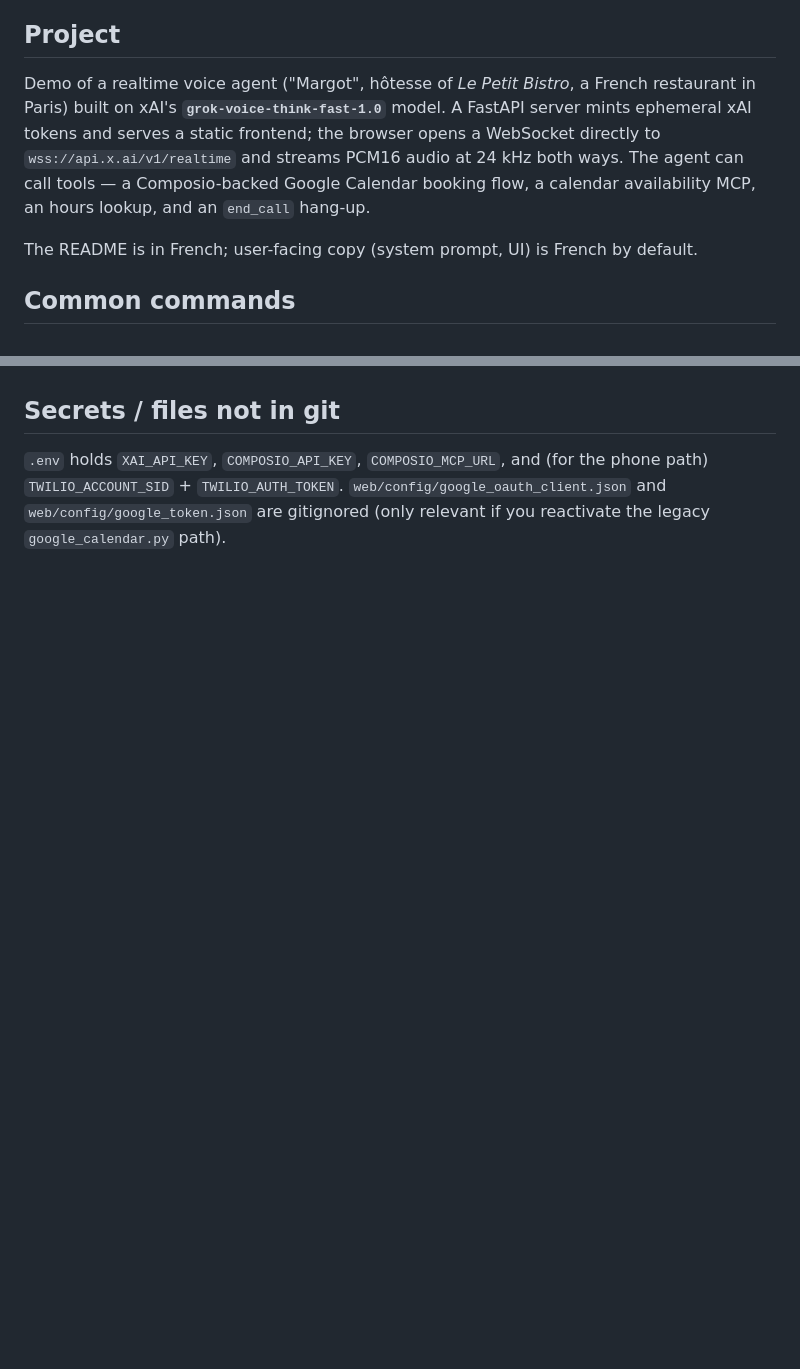
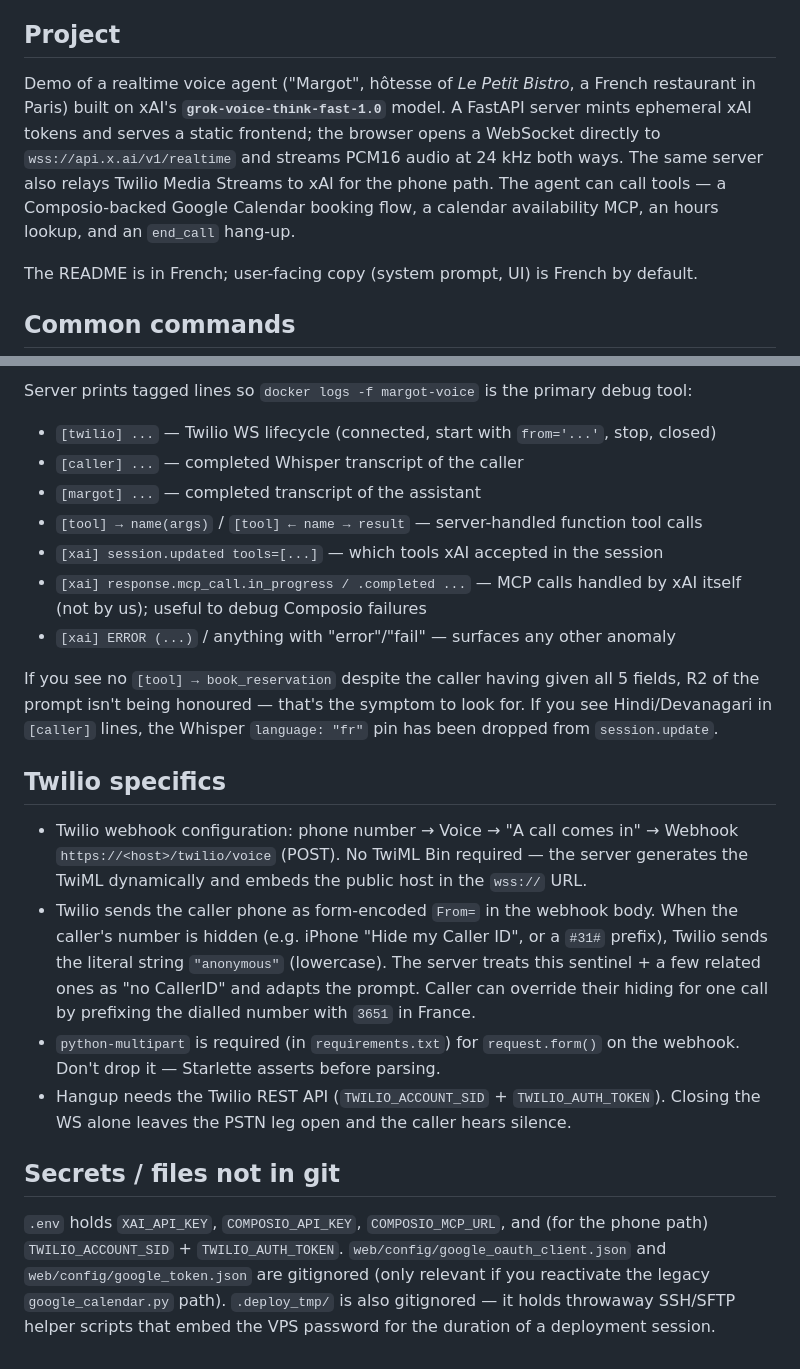
Before and after one commit to vannina/template-grok-voice-agent, a Markdown page: CLAUDE.md, 2 parts joined by grey strips. Rendered like a GitHub page; blank space fills up the shorter version.

```diff
--- a/CLAUDE.md
+++ b/CLAUDE.md
@@ -4,7 +4,7 @@ This file provides guidance to Claude Code (claude.ai/code) when working with co
 
 ## Project
 
-Demo of a realtime voice agent ("Margot", hôtesse of *Le Petit Bistro*, a French restaurant in Paris) built on xAI's **`grok-voice-think-fast-1.0`** model. A FastAPI server mints ephemeral xAI tokens and serves a static frontend; the browser opens a WebSocket directly to `wss://api.x.ai/v1/realtime` and streams PCM16 audio at 24 kHz both ways. The agent can call tools — a Composio-backed Google Calendar booking flow, a calendar availability MCP, an hours lookup, and an `end_call` hang-up.
+Demo of a realtime voice agent ("Margot", hôtesse of *Le Petit Bistro*, a French restaurant in Paris) built on xAI's **`grok-voice-think-fast-1.0`** model. A FastAPI server mints ephemeral xAI tokens and serves a static frontend; the browser opens a WebSocket directly to `wss://api.x.ai/v1/realtime` and streams PCM16 audio at 24 kHz both ways. The same server also relays Twilio Media Streams to xAI for the phone path. The agent can call tools — a Composio-backed Google Calendar booking flow, a calendar availability MCP, an hours lookup, and an `end_call` hang-up.
 
 The README is in French; user-facing copy (system prompt, UI) is French by default.
 
@@ -66,4 +100,22 @@ The active booking path is Composio, not direct Google OAuth. Defaults in `serve
+Server prints tagged lines so `docker logs -f margot-voice` is the primary debug tool:
+
+- `[twilio] ...` — Twilio WS lifecycle (connected, start with `from='...'`, stop, closed)
+- `[caller] ...` — completed Whisper transcript of the caller
+- `[margot] ...` — completed transcript of the assistant
+- `[tool] → name(args)` / `[tool] ← name → result` — server-handled function tool calls
+- `[xai] session.updated tools=[...]` — which tools xAI accepted in the session
+- `[xai] response.mcp_call.in_progress / .completed ...` — MCP calls handled by xAI itself (not by us); useful to debug Composio failures
+- `[xai] ERROR (...)` / anything with "error"/"fail" — surfaces any other anomaly
+
+If you see no `[tool] → book_reservation` despite the caller having given all 5 fields, R2 of the prompt isn't being honoured — that's the symptom to look for. If you see Hindi/Devanagari in `[caller]` lines, the Whisper `language: "fr"` pin has been dropped from `session.update`.
+
+## Twilio specifics
+
+- Twilio webhook configuration: phone number → Voice → "A call comes in" → Webhook `https://<host>/twilio/voice` (POST). No TwiML Bin required — the server generates the TwiML dynamically and embeds the public host in the `wss://` URL.
+- Twilio sends the caller phone as form-encoded `From=` in the webhook body. When the caller's number is hidden (e.g. iPhone "Hide my Caller ID", or a `#31#` prefix), Twilio sends the literal string `"anonymous"` (lowercase). The server treats this sentinel + a few related ones as "no CallerID" and adapts the prompt. Caller can override their hiding for one call by prefixing the dialled number with `3651` in France.
+- `python-multipart` is required (in `requirements.txt`) for `request.form()` on the webhook. Don't drop it — Starlette asserts before parsing.
+- Hangup needs the Twilio REST API (`TWILIO_ACCOUNT_SID` + `TWILIO_AUTH_TOKEN`). Closing the WS alone leaves the PSTN leg open and the caller hears silence.
 
 ## Secrets / files not in git
 
-`.env` holds `XAI_API_KEY`, `COMPOSIO_API_KEY`, `COMPOSIO_MCP_URL`, and (for the phone path) `TWILIO_ACCOUNT_SID` + `TWILIO_AUTH_TOKEN`. `web/config/google_oauth_client.json` and `web/config/google_token.json` are gitignored (only relevant if you reactivate the legacy `google_calendar.py` path).
+`.env` holds `XAI_API_KEY`, `COMPOSIO_API_KEY`, `COMPOSIO_MCP_URL`, and (for the phone path) `TWILIO_ACCOUNT_SID` + `TWILIO_AUTH_TOKEN`. `web/config/google_oauth_client.json` and `web/config/google_token.json` are gitignored (only relevant if you reactivate the legacy `google_calendar.py` path). `.deploy_tmp/` is also gitignored — it holds throwaway SSH/SFTP helper scripts that embed the VPS password for the duration of a deployment session.
```
Also changed, not shown: other parts of CLAUDE.md (+42 -8 lines).
